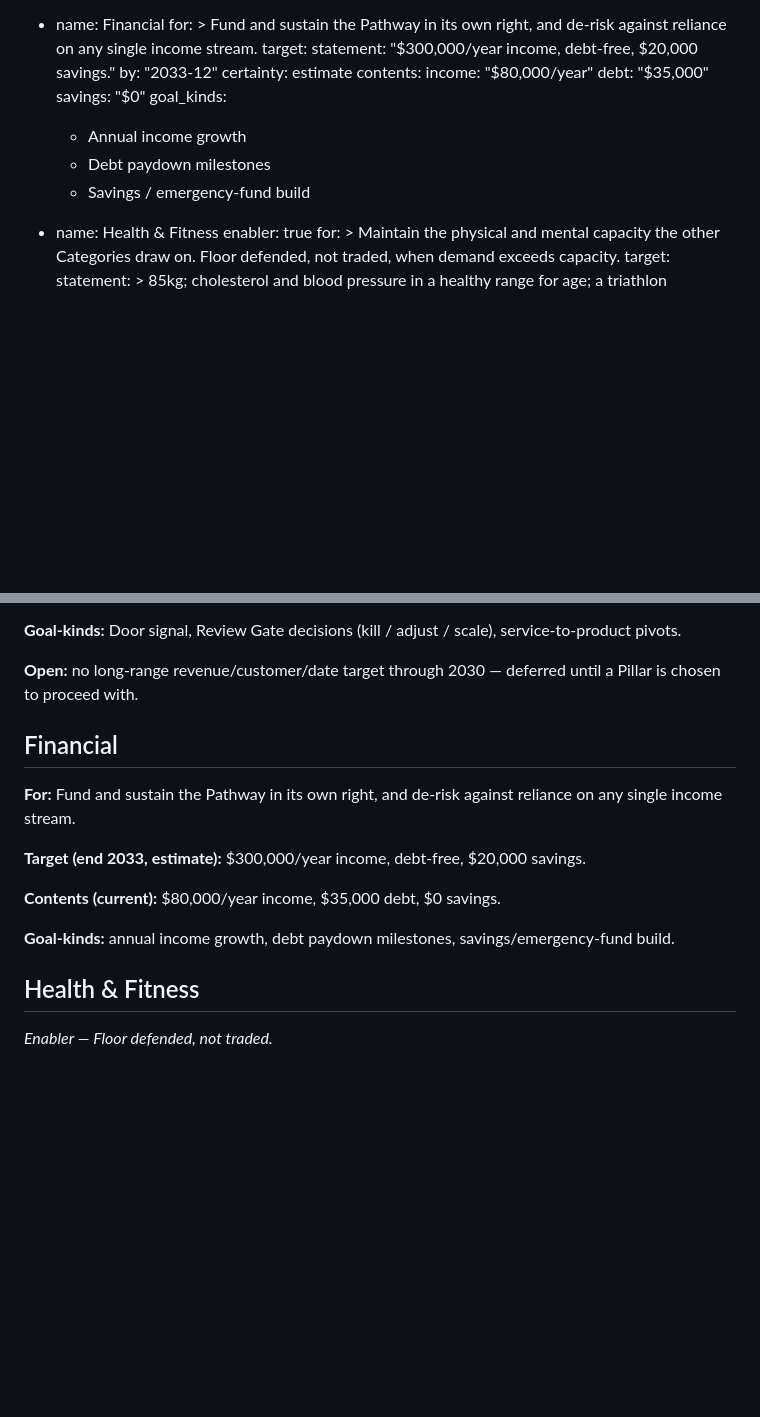
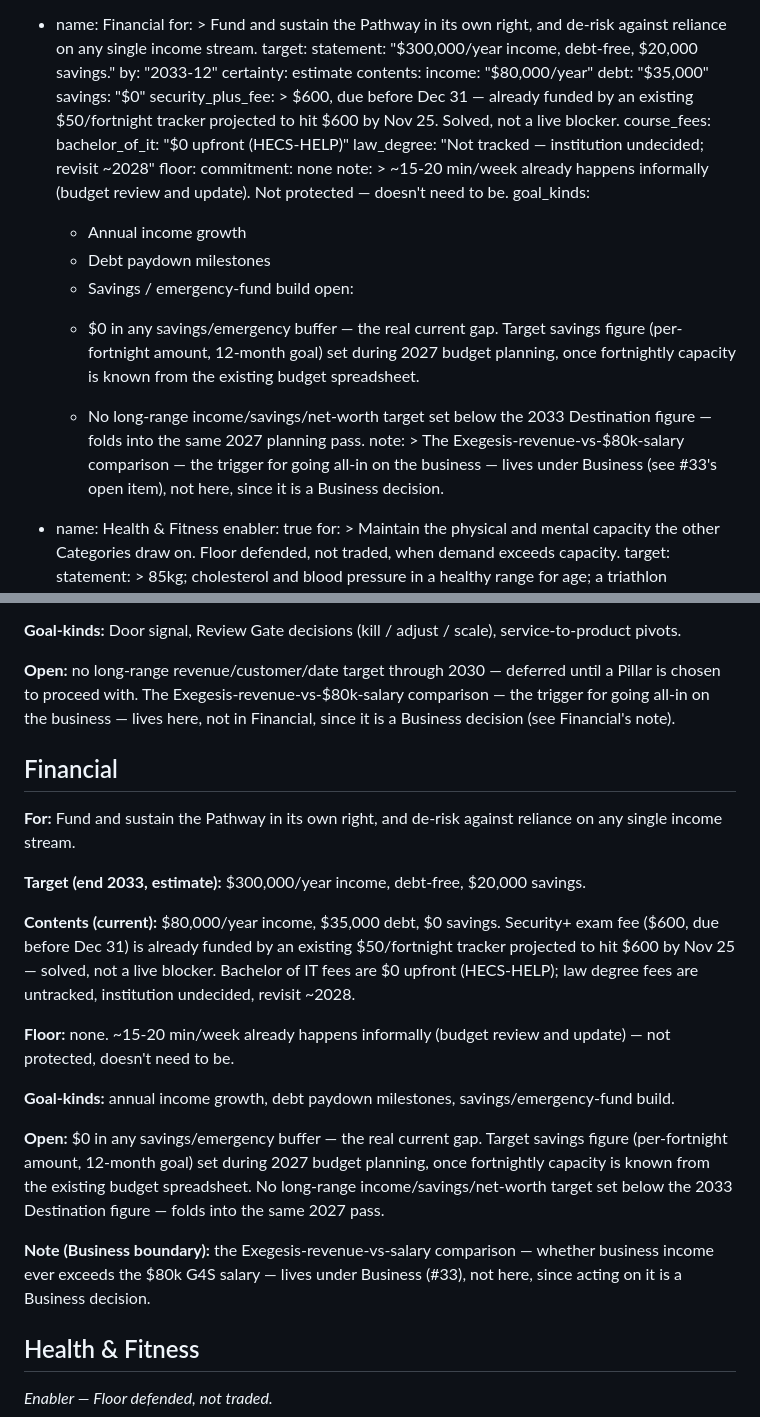
Before and after one commit to andrefabre/digby-virtual-assistant, a Markdown page: docs/categories.md, 2 parts joined by grey strips. GitHub-like rendering; blank space fills up the shorter version.

```diff
--- a/docs/categories.md
+++ b/docs/categories.md
@@ -116,10 +116,36 @@ categories:
       income: "$80,000/year"
       debt: "$35,000"
       savings: "$0"
+      security_plus_fee: >
+        $600, due before Dec 31 — already funded by an existing
+        $50/fortnight tracker projected to hit $600 by Nov 25. Solved,
+        not a live blocker.
+      course_fees:
+        bachelor_of_it: "$0 upfront (HECS-HELP)"
+        law_degree: "Not tracked — institution undecided; revisit ~2028"
+    floor:
+      commitment: none
+      note: >
+        ~15-20 min/week already happens informally (budget review and
+        update). Not protected — doesn't need to be.
     goal_kinds:
       - Annual income growth
       - Debt paydown milestones
       - Savings / emergency-fund build
+    open:
+      - >
+        $0 in any savings/emergency buffer — the real current gap.
+        Target savings figure (per-fortnight amount, 12-month goal) set
+        during 2027 budget planning, once fortnightly capacity is
+        known from the existing budget spreadsheet.
+      - >
+        No long-range income/savings/net-worth target set below the
+        2033 Destination figure — folds into the same 2027 planning
+        pass.
+    note: >
+      The Exegesis-revenue-vs-$80k-salary comparison — the trigger for
+      going all-in on the business — lives under Business (see #33's
+      open item), not here, since it is a Business decision.
 
   - name: Health & Fitness
     enabler: true
@@ -256,7 +282,10 @@ per-Pillar kill/adjust/scale decision until the Jan 2027 review.
 scale), service-to-product pivots.
 
 **Open:** no long-range revenue/customer/date target through
-2030 — deferred until a Pillar is chosen to proceed with.
+2030 — deferred until a Pillar is chosen to proceed with. The
+Exegesis-revenue-vs-$80k-salary comparison — the trigger for going
+all-in on the business — lives here, not in Financial, since it is a
+Business decision (see Financial's note).
 
 ## Financial
 
@@ -267,9 +296,29 @@ against reliance on any single income stream.
 $20,000 savings.
 
 **Contents (current):** $80,000/year income, $35,000 debt, $0 savings.
+Security+ exam fee ($600, due before Dec 31) is already funded by an
+existing $50/fortnight tracker projected to hit $600 by Nov 25 —
+solved, not a live blocker. Bachelor of IT fees are $0 upfront
+(HECS-HELP); law degree fees are untracked, institution undecided,
+revisit ~2028.
+
+**Floor:** none. ~15-20 min/week already happens informally (budget
+review and update) — not protected, doesn't need to be.
 
 **Goal-kinds:** annual income growth, debt paydown milestones,
 savings/emergency-fund build.
+
+**Open:** $0 in any savings/emergency buffer — the real current gap.
+Target savings figure (per-fortnight amount, 12-month goal) set during
+2027 budget planning, once fortnightly capacity is known from the
+existing budget spreadsheet. No long-range income/savings/net-worth
+target set below the 2033 Destination figure — folds into the same
+2027 pass.
+
+**Note (Business boundary):** the Exegesis-revenue-vs-salary
+comparison — whether business income ever exceeds the $80k G4S
+salary — lives under Business (#33), not here, since acting on it is
+a Business decision.
 
 ## Health & Fitness
 
```
Also changed, not shown: docs/adr/0008-financial-no-floor-2027-deferral.md (added, +46 -0 lines).
